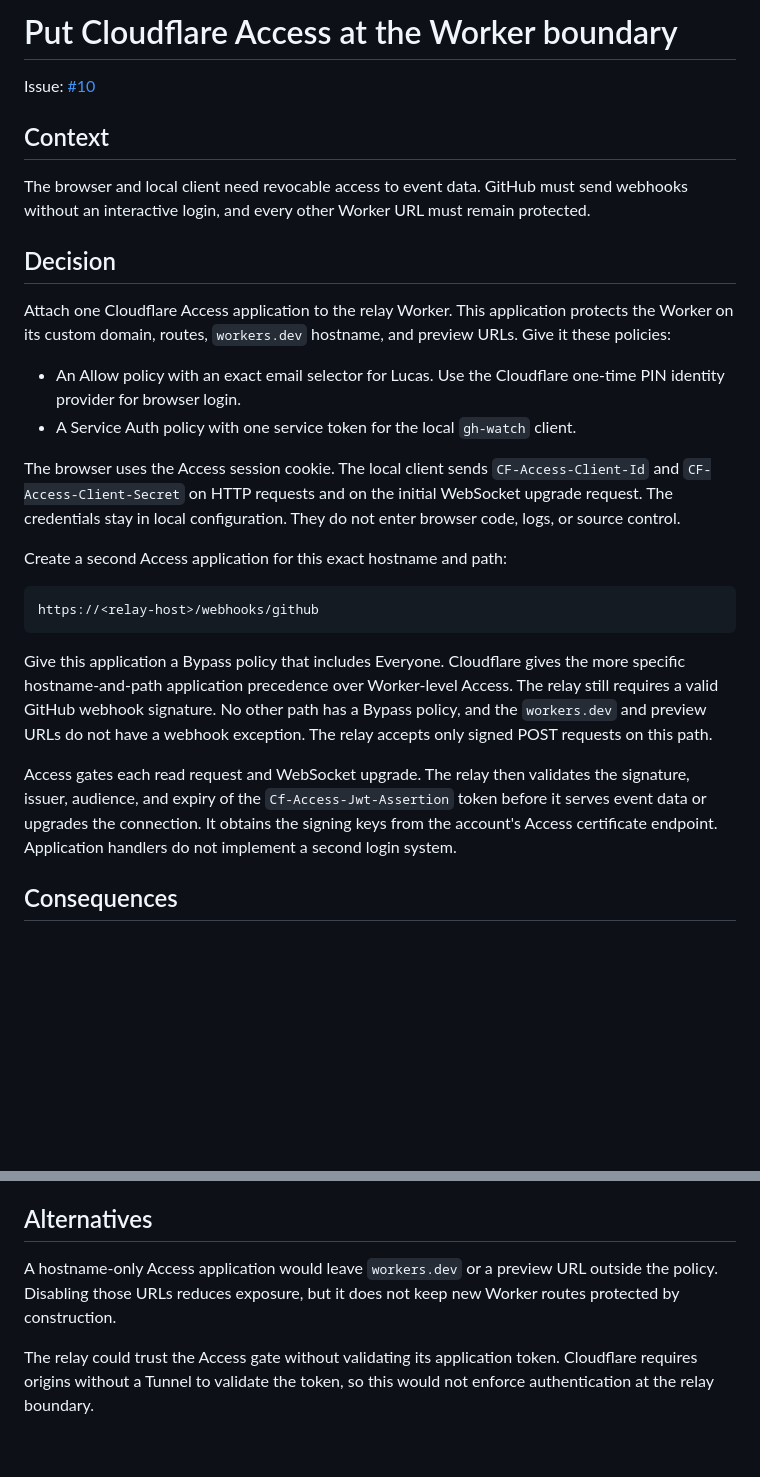
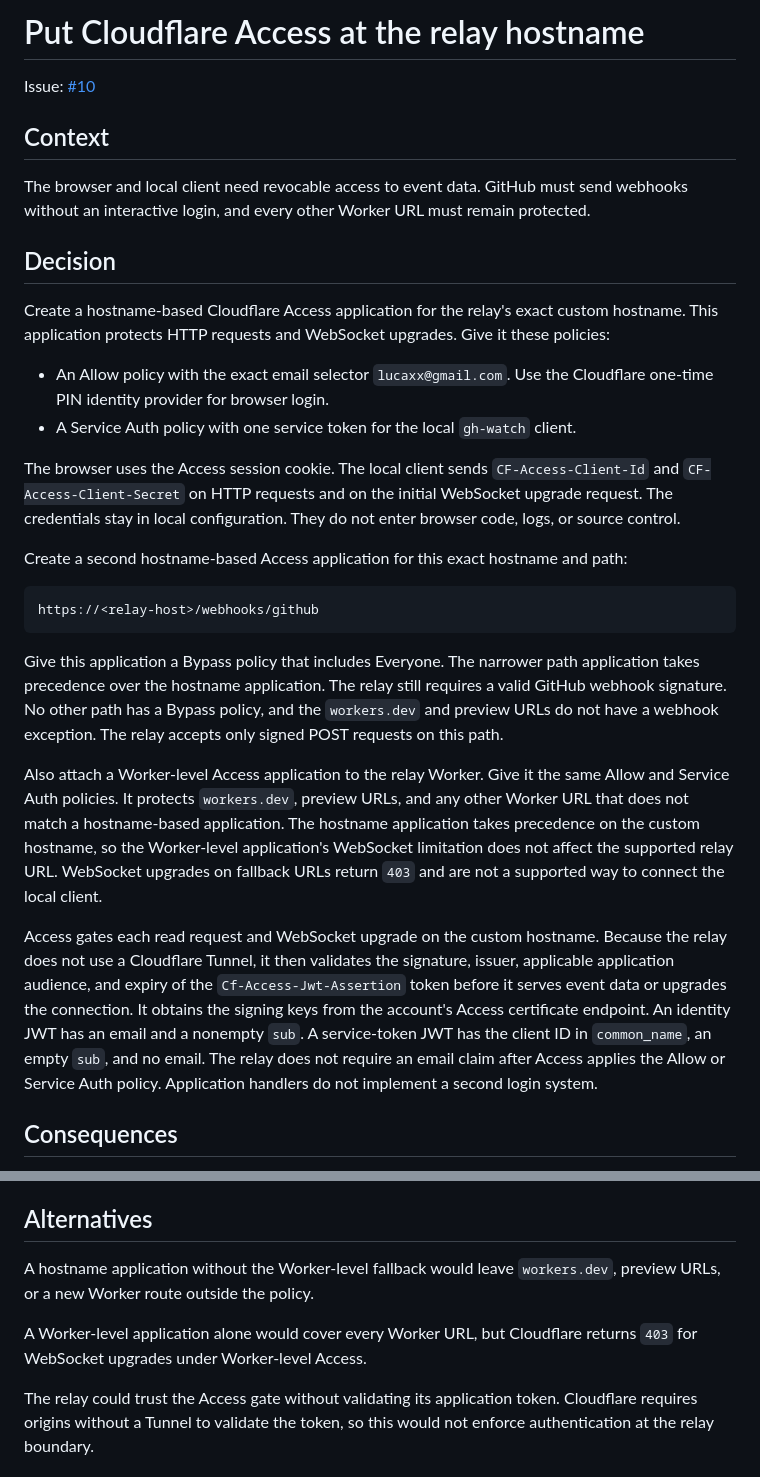
Before and after one commit to lucasavila00/github-webhook-relay, a Markdown page: docs/adr/cloudflare-access-boundary.md, 2 parts joined by grey strips. Rendered like a GitHub page; blank space fills up the shorter version.

Commit message:
Correct the Cloudflare Access boundary

````diff
--- a/docs/adr/cloudflare-access-boundary.md
+++ b/docs/adr/cloudflare-access-boundary.md
@@ -1,4 +1,4 @@
-# Put Cloudflare Access at the Worker boundary
+# Put Cloudflare Access at the relay hostname
 
 Issue: [#10](https://github.com/lucasavila00/github-webhook-relay/issues/10)
 
@@ -10,12 +10,12 @@ remain protected.
 
 ## Decision
 
-Attach one Cloudflare Access application to the relay Worker. This application
-protects the Worker on its custom domain, routes, `workers.dev` hostname, and
-preview URLs. Give it these policies:
+Create a hostname-based Cloudflare Access application for the relay's exact
+custom hostname. This application protects HTTP requests and WebSocket
+upgrades. Give it these policies:
 
-- An Allow policy with an exact email selector for Lucas. Use the Cloudflare
-  one-time PIN identity provider for browser login.
+- An Allow policy with the exact email selector `lucaxx@gmail.com`. Use the
+  Cloudflare one-time PIN identity provider for browser login.
 - A Service Auth policy with one service token for the local `gh-watch` client.
 
 The browser uses the Access session cookie. The local client sends
@@ -23,23 +23,36 @@ The browser uses the Access session cookie. The local client sends
 initial WebSocket upgrade request. The credentials stay in local
 configuration. They do not enter browser code, logs, or source control.
 
-Create a second Access application for this exact hostname and path:
+Create a second hostname-based Access application for this exact hostname and
+path:
 
 ```text
 https://<relay-host>/webhooks/github
 ```
 
-Give this application a Bypass policy that includes Everyone. Cloudflare gives
-the more specific hostname-and-path application precedence over Worker-level
-Access. The relay still requires a valid GitHub webhook signature. No other
-path has a Bypass policy, and the `workers.dev` and preview URLs do not have a
-webhook exception. The relay accepts only signed POST requests on this path.
+Give this application a Bypass policy that includes Everyone. The narrower
+path application takes precedence over the hostname application. The relay
+still requires a valid GitHub webhook signature. No other path has a Bypass
+policy, and the `workers.dev` and preview URLs do not have a webhook exception.
+The relay accepts only signed POST requests on this path.
 
-Access gates each read request and WebSocket upgrade. The relay then validates
-the signature, issuer, audience, and expiry of the
+Also attach a Worker-level Access application to the relay Worker. Give it the
+same Allow and Service Auth policies. It protects `workers.dev`, preview URLs,
+and any other Worker URL that does not match a hostname-based application. The
+hostname application takes precedence on the custom hostname, so the
+Worker-level application's WebSocket limitation does not affect the supported
+relay URL. WebSocket upgrades on fallback URLs return `403` and are not a
+supported way to connect the local client.
+
+Access gates each read request and WebSocket upgrade on the custom hostname.
+Because the relay does not use a Cloudflare Tunnel, it then validates the
+signature, issuer, applicable application audience, and expiry of the
 `Cf-Access-Jwt-Assertion` token before it serves event data or upgrades the
 connection. It obtains the signing keys from the account's Access certificate
-endpoint. Application handlers do not implement a second login system.
+endpoint. An identity JWT has an email and a nonempty `sub`. A service-token
+JWT has the client ID in `common_name`, an empty `sub`, and no email. The relay
+does not require an email claim after Access applies the Allow or Service Auth
+policy. Application handlers do not implement a second login system.
 
 ## Consequences
 
@@ -59,9 +72,11 @@ endpoint. Application handlers do not implement a second login system.
 
 ## Alternatives
 
-A hostname-only Access application would leave `workers.dev` or a preview URL
-outside the policy. Disabling those URLs reduces exposure, but it does not keep
-new Worker routes protected by construction.
+A hostname application without the Worker-level fallback would leave
+`workers.dev`, preview URLs, or a new Worker route outside the policy.
+
+A Worker-level application alone would cover every Worker URL, but Cloudflare
+returns `403` for WebSocket upgrades under Worker-level Access.
 
 The relay could trust the Access gate without validating its application token.
 Cloudflare requires origins without a Tunnel to validate the token, so this
````
